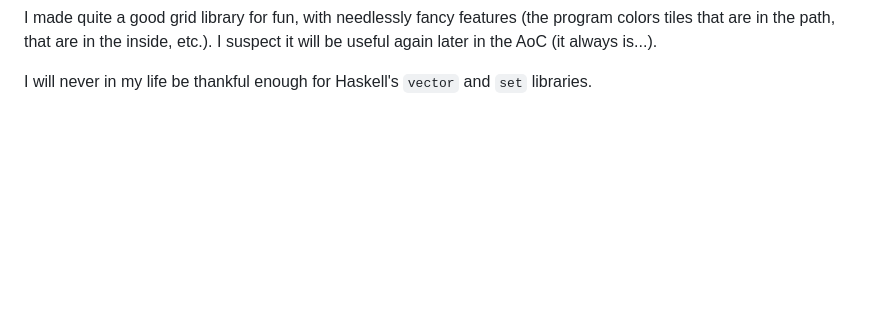
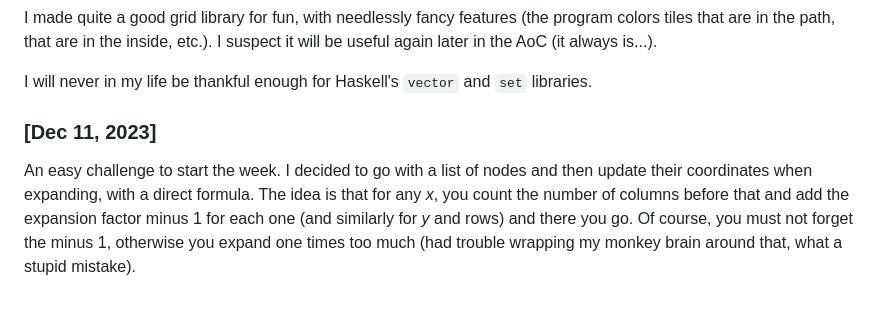
Before and after one commit to krab5/advent2023-krab5-solutions, a Markdown page: README.md, the part around the change. GitHub-like rendering; blank space fills up the shorter version.

Commit message:
Log entry for day 11

```diff
--- a/README.md
+++ b/README.md
@@ -212,3 +212,14 @@ suspect it will be useful again later in the AoC (it always is...).
 
 I will never in my life be thankful enough for Haskell's `vector` and `set`
 libraries.
+
+
+### [Dec 11, 2023]
+
+An easy challenge to start the week. I decided to go with a list of nodes and
+then update their coordinates when expanding, with a direct formula. The idea is
+that for any _x_, you count the number of columns before that and add the
+expansion factor minus 1 for each one (and similarly for _y_ and rows) and there
+you go. Of course, you must not forget the minus 1, otherwise you expand one
+times too much (had trouble wrapping my monkey brain around that, what a stupid
+mistake).
```
